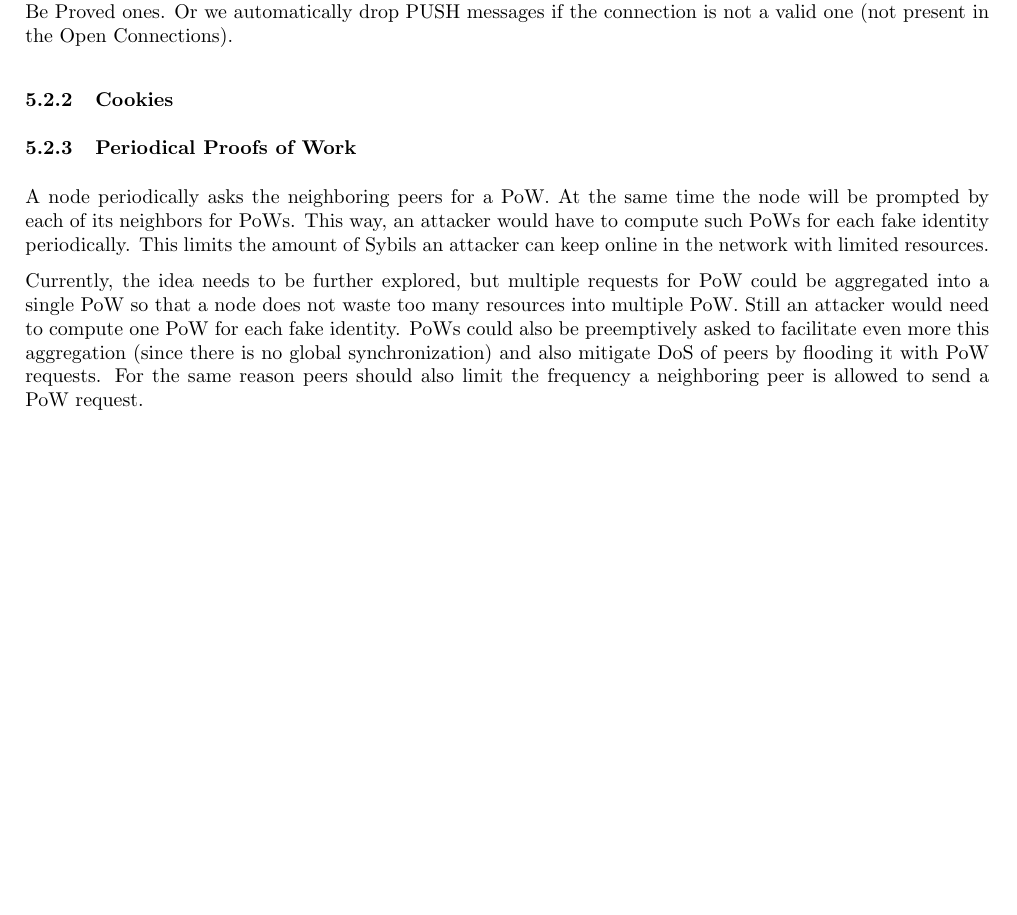
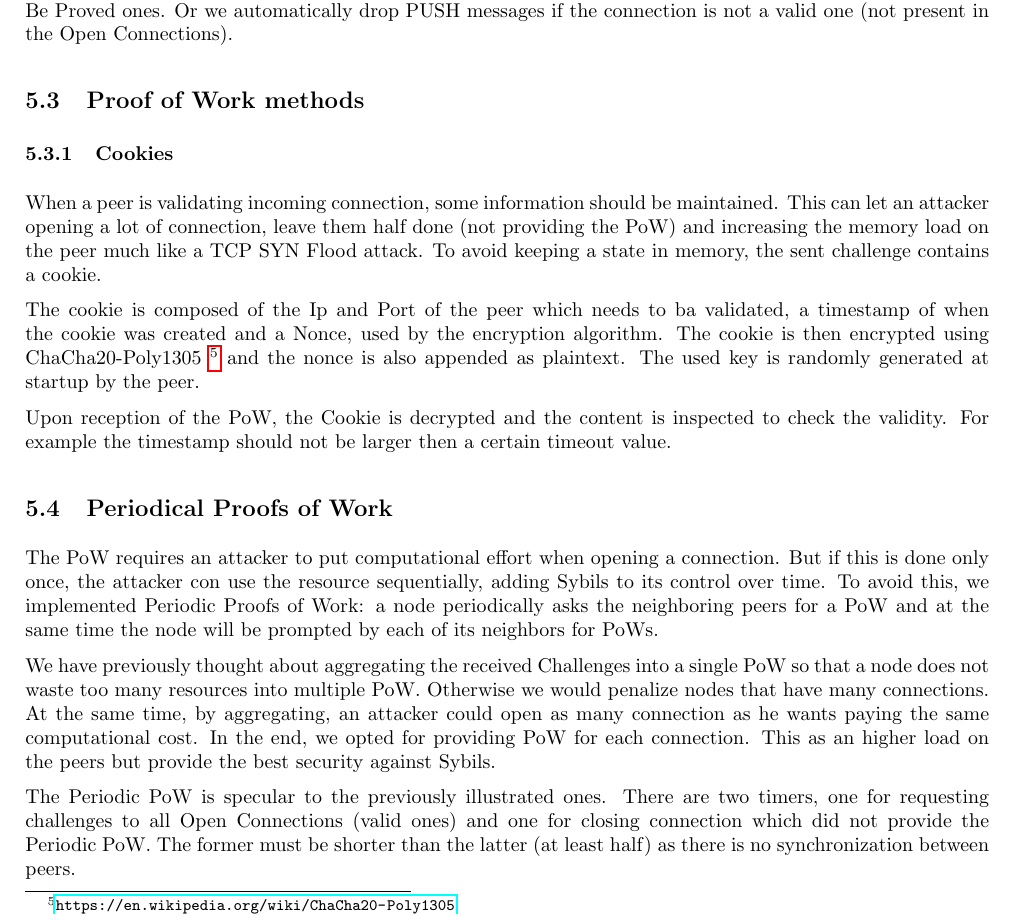
Before and after one commit to faguccio/Whisper2Peer, a LaTeX document (reports/03-documentation/main.tex): part of page 10 of 14, cut so that both start at the same text, the shorter picture padded with empty space. Compiled offline with pdfLaTeX; a LaTeX package or settings file that is missing is left out.

Commit message:
Some edits

```diff
--- a/reports/03-documentation/main.tex
+++ b/reports/03-documentation/main.tex
@@ -393,14 +393,25 @@ To better model the PoW, we decided upon 3 possible connection state:
 
 This states become handy when receiving and handling PoW messages, as we must verify that a message is coming from a connection in a specific state. For example, we only accept Challenges if the connection is a To Be Proved ones. Or we automatically drop PUSH messages if the connection is not a valid one (not present in the Open Connections).
 
+\subsection{Proof of Work methods}
+
+
+
 \subsubsection{Cookies}
 
-\subsubsection{Periodical Proofs of Work}
+When a peer is validating incoming connection, some information should be maintained. This can let an attacker opening a lot of connection, leave them half done (not providing the PoW) and increasing the memory load on the peer much like a TCP SYN Flood attack. To avoid keeping a state in memory, the sent challenge contains a cookie.
 
-A node periodically asks the neighboring peers for a PoW. At the same time the node will be prompted by each of its neighbors for PoWs. This way, an attacker would have to compute such PoWs for each fake identity periodically. This limits the amount of Sybils an attacker can keep online in the network with limited resources.
+The cookie is composed of the Ip and Port of the peer which needs to ba validated, a timestamp of when the cookie was created and a Nonce, used by the encryption algorithm. The cookie is then encrypted using ChaCha20-Poly1305 \footnote{\url{https://en.wikipedia.org/wiki/ChaCha20-Poly1305}} and the nonce is also appended as plaintext. The used key is randomly generated at startup by the peer.
 
-Currently, the idea needs to be further explored, but multiple requests for PoW could be aggregated into a single PoW so that a node does not waste too many resources into multiple PoW. Still an attacker would need to compute one PoW for each fake identity. PoWs could also be preemptively asked to facilitate even more this aggregation (since there is no global synchronization) and also mitigate DoS of peers by flooding it with PoW requests. For the same reason peers should also limit the frequency a neighboring peer is allowed to send a PoW request.
+Upon reception of the PoW, the Cookie is decrypted and the content is inspected to check the validity. For example the timestamp should not be larger then a certain timeout value.
 
+\subsection{Periodical Proofs of Work}
+
+The PoW requires an attacker to put computational effort when opening a connection. But if this is done only once, the attacker con use the resource sequentially, adding Sybils to its control over time. To avoid this, we implemented Periodic Proofs of Work: a node periodically asks the neighboring peers for a PoW and at the same time the node will be prompted by each of its neighbors for PoWs.
+
+We have previously thought about aggregating the received Challenges into a single PoW so that a node does not waste too many resources into multiple PoW. Otherwise we would penalize nodes that have many connections. At the same time, by aggregating, an attacker could open as many connection as he wants paying the same computational cost. In the end, we opted for providing PoW for each connection. This as an higher load on the peers but provide the best security against Sybils.
+
+The Periodic PoW is specular to the previously illustrated ones. There are two timers, one for requesting challenges to all Open Connections (valid ones) and one for closing connection which did not provide the Periodic PoW. The former must be shorter than the latter (at least half) as there is no synchronization between peers.
 
 \section{Specification of the peer-to-peer protocol} \label{sec:msgtypes}
 This module works with two protocols, one on the vertical API and one on the horizontal API.
```
